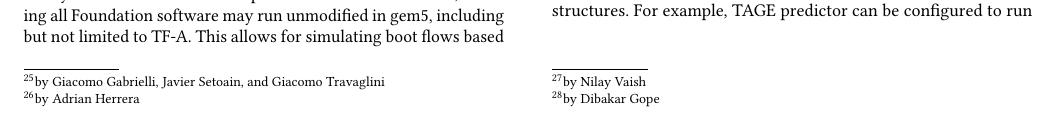
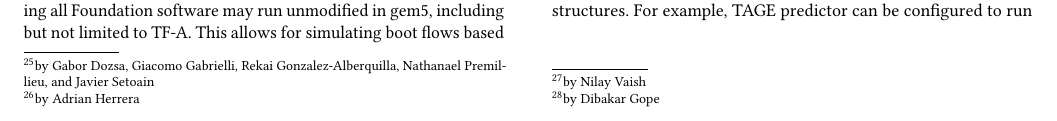
Before and after one commit to darchr/gem5-20-paper, a LaTeX paper (main.tex, which reads changes/arm-improvements.tex): part of page 9 of 20, cut so that both start at the same text. Compiled offline with pdfLaTeX.

Commit message:
Change autorship for SVE support
Signed-off-by: Giacomo Travaglini <giacomo.travaglini@arm.com>

```diff
--- a/changes/arm-improvements.tex
+++ b/changes/arm-improvements.tex
@@ -17,7 +17,7 @@ several smaller iterations introduced by Arm with a yearly cadence, and various
 contributors have implemented some of the main features from those extensions,
 up to Armv8.3-A.
 
-\subsubsection[Support for the Arm Scalable Vector Extension (SVE)]{Support for the Arm Scalable Vector Extension (SVE)\footnote{by Giacomo Gabrielli, Javier Setoain, and Giacomo Travaglini}}
+\subsubsection[Support for the Arm Scalable Vector Extension (SVE)]{Support for the Arm Scalable Vector Extension (SVE)\footnote{by Gabor Dozsa, Giacomo Gabrielli, Rekai Gonzalez-Alberquilla, Nathanael Premillieu, and Javier Setoain}}
 
 In 2016, Arm introduced their Scalable Vector Extension (SVE)~\cite{ArmARM}, a
 novel approach to vector instruction sets. Instead of having fixed-size vector
```
